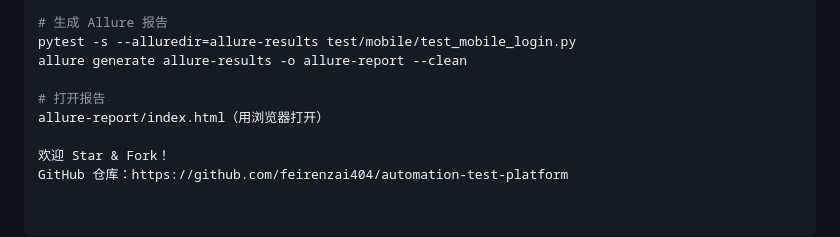
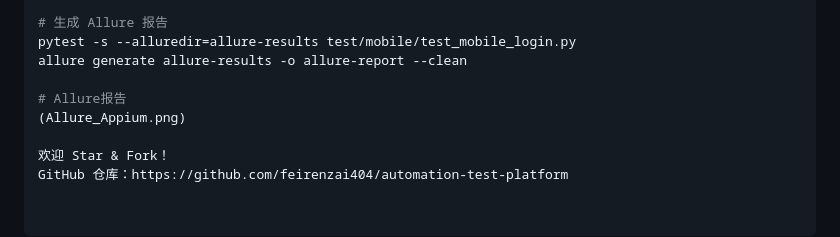
Before and after one commit to feirenzai404/automation-test-platform, a Markdown page: README.md, the part around the change. Rendered like a GitHub page.

```diff
--- a/README.md
+++ b/README.md
@@ -76,8 +76,8 @@ pytest -s test/mobile/test_mobile_login.py
 pytest -s --alluredir=allure-results test/mobile/test_mobile_login.py
 allure generate allure-results -o allure-report --clean
 
-# 打开报告
-allure-report/index.html（用浏览器打开）
+# Allure报告
+(Allure_Appium.png)
 
 欢迎 Star & Fork！
 GitHub 仓库：https://github.com/feirenzai404/automation-test-platform
```
